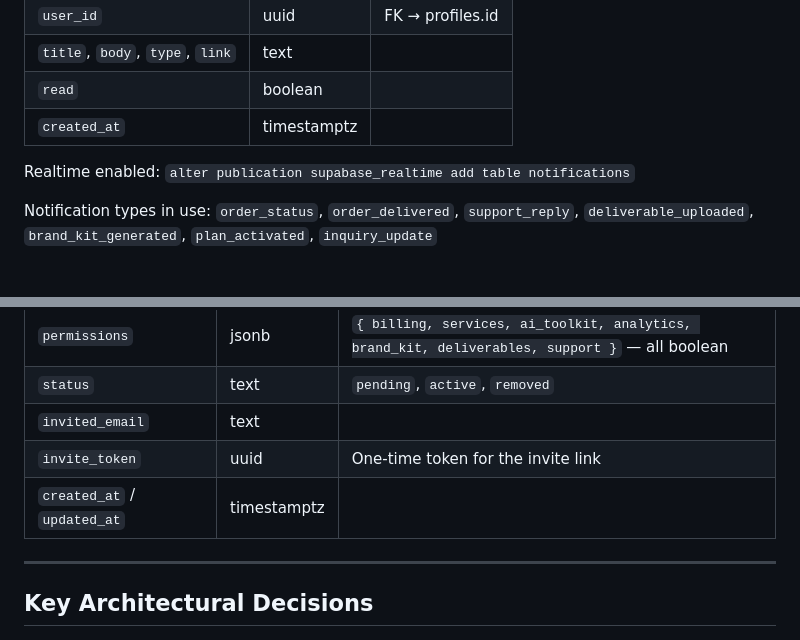
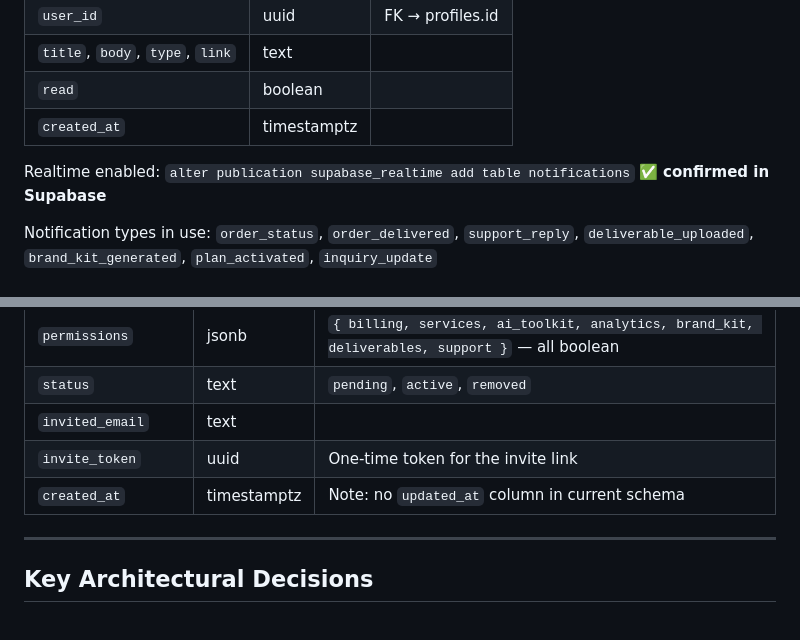
Before and after one commit to rovaneD/agent7even-app, a Markdown page: CONTEXTV5.md, 2 parts joined by grey strips. GitHub-like rendering.

```diff
--- a/CONTEXTV5.md
+++ b/CONTEXTV5.md
@@ -456,7 +456,7 @@ Sign-up → Onboarding → Checkout → Stripe, end-to-end without extra clicks.
 | `read` | boolean | |
 | `created_at` | timestamptz | |
 
-Realtime enabled: `alter publication supabase_realtime add table notifications`
+Realtime enabled: `alter publication supabase_realtime add table notifications` ✅ **confirmed in Supabase**
 
 Notification types in use: `order_status`, `order_delivered`, `support_reply`, `deliverable_uploaded`, `brand_kit_generated`, `plan_activated`, `inquiry_update`
 
@@ -582,7 +585,7 @@ Seeded rows:
 | `status` | text | `pending`, `active`, `removed` |
 | `invited_email` | text | |
 | `invite_token` | uuid | One-time token for the invite link |
-| `created_at` / `updated_at` | timestamptz | |
+| `created_at` | timestamptz | Note: no `updated_at` column in current schema |
 
 ---
 
```
Also changed, not shown: other parts of CONTEXTV5.md (+18 -44 lines).
